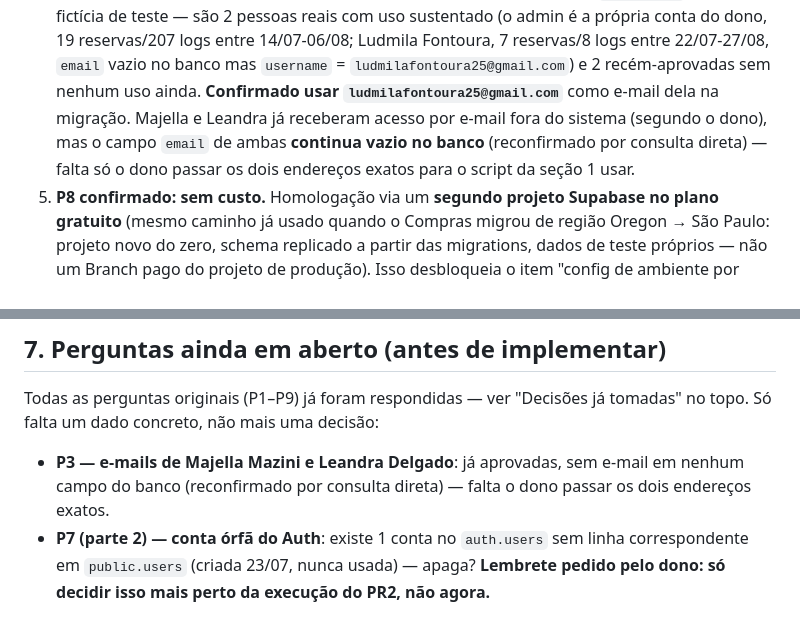
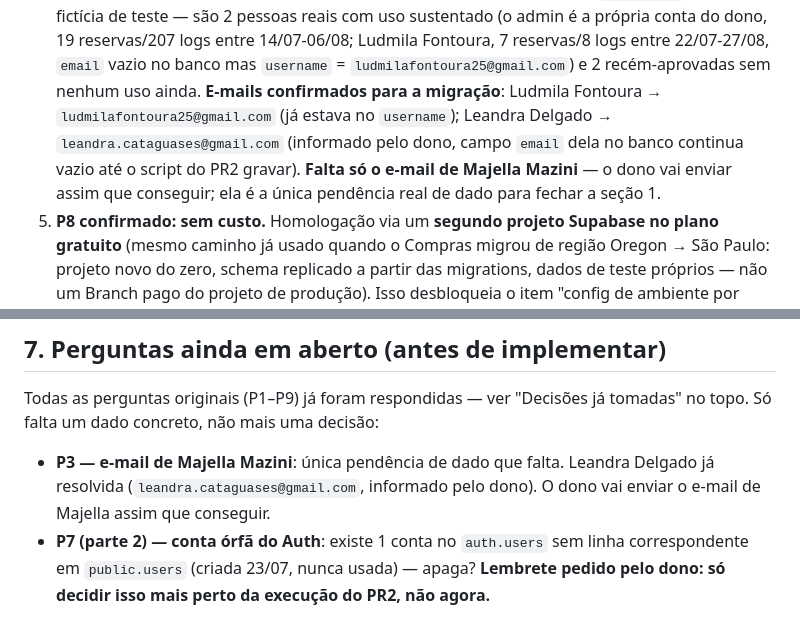
Before and after one commit to renault-tech/App-Numera--o-de-docs, a Markdown page: docs/PLANO_MIGRACAO_AUTH.md, 2 parts joined by grey strips. Rendered like a GitHub page.

Commit message:
Registrar e-mail de Leandra Delgado (P3)
leandra.cataguases@gmail.com confirmado pelo dono. Falta só o e-mail
de Majella Mazini para fechar a seção 1 (migração de contas) por
completo.

Co-Authored-By: Claude Sonnet 5 <noreply@anthropic.com>
Claude-Session: https://claude.ai/code/session_01KeNw3gw9HUnFLhGiKmzz69

```diff
--- a/docs/PLANO_MIGRACAO_AUTH.md
+++ b/docs/PLANO_MIGRACAO_AUTH.md
@@ -41,12 +41,12 @@ exception` forçado) antes de aplicar de verdade.
    conta do dono, 19 reservas/207 logs entre 14/07-06/08; Ludmila Fontoura,
    7 reservas/8 logs entre 22/07-27/08, `email` vazio no banco mas
    `username` = `ludmilafontoura25@gmail.com`) e 2 recém-aprovadas sem
-   nenhum uso ainda. **Confirmado usar `ludmilafontoura25@gmail.com`** como
-   e-mail dela na migração. Majella e Leandra já receberam acesso por
-   e-mail fora do sistema (segundo o dono), mas o campo `email` de ambas
-   **continua vazio no banco** (reconfirmado por consulta direta) — falta
-   só o dono passar os dois endereços exatos para o script da seção 1
-   usar.
+   nenhum uso ainda. **E-mails confirmados para a migração**: Ludmila
+   Fontoura → `ludmilafontoura25@gmail.com` (já estava no `username`);
+   Leandra Delgado → `leandra.cataguases@gmail.com` (informado pelo dono,
+   campo `email` dela no banco continua vazio até o script do PR2 gravar).
+   **Falta só o e-mail de Majella Mazini** — o dono vai enviar assim que
+   conseguir; ela é a única pendência real de dado para fechar a seção 1.
 5. **P8 confirmado: sem custo.** Homologação via um **segundo projeto
    Supabase no plano gratuito** (mesmo caminho já usado quando o Compras
    migrou de região Oregon → São Paulo: projeto novo do zero, schema
@@ -418,9 +418,9 @@ tomada: 2 semanas de estabilidade antes).
 Todas as perguntas originais (P1–P9) já foram respondidas — ver "Decisões
 já tomadas" no topo. Só falta um dado concreto, não mais uma decisão:
 
-- **P3 — e-mails de Majella Mazini e Leandra Delgado**: já aprovadas, sem
-  e-mail em nenhum campo do banco (reconfirmado por consulta direta) —
-  falta o dono passar os dois endereços exatos.
+- **P3 — e-mail de Majella Mazini**: única pendência de dado que falta.
+  Leandra Delgado já resolvida (`leandra.cataguases@gmail.com`, informado
+  pelo dono). O dono vai enviar o e-mail de Majella assim que conseguir.
 - **P7 (parte 2) — conta órfã do Auth**: existe 1 conta no `auth.users` sem
   linha correspondente em `public.users` (criada 23/07, nunca usada) —
   apaga? **Lembrete pedido pelo dono: só decidir isso mais perto da
```
